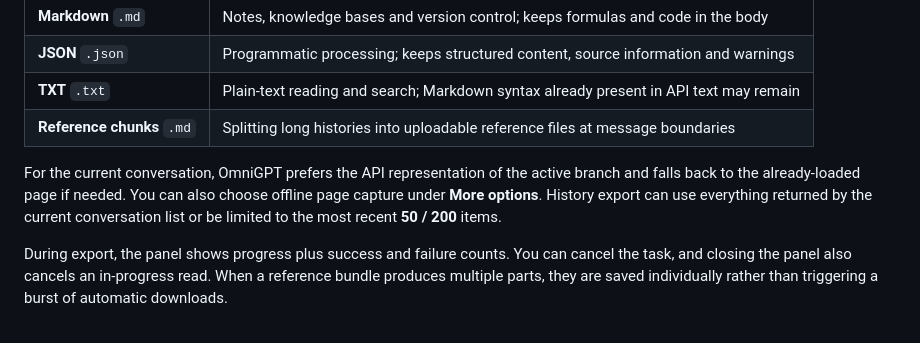
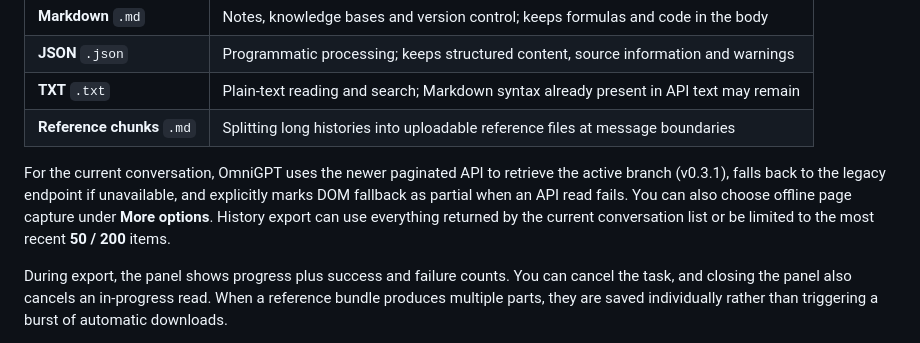
Before and after one commit to sakur7a/OmniGPT, a Markdown page: README_EN.md, the part around the change. Drawn GitHub-style.

Commit message:
docs: note v0.3.1 paginated API support in README_EN.md

```diff
--- a/README_EN.md
+++ b/README_EN.md
@@ -86,7 +86,7 @@ Open the panel, choose an **Export scope** and **File format**, then click **Exp
 | **TXT** `.txt` | Plain-text reading and search; Markdown syntax already present in API text may remain |
 | **Reference chunks** `.md` | Splitting long histories into uploadable reference files at message boundaries |
 
-For the current conversation, OmniGPT prefers the API representation of the active branch and falls back to the already-loaded page if needed. You can also choose offline page capture under **More options**. History export can use everything returned by the current conversation list or be limited to the most recent **50 / 200** items.
+For the current conversation, OmniGPT uses the newer paginated API to retrieve the active branch (v0.3.1), falls back to the legacy endpoint if unavailable, and explicitly marks DOM fallback as partial when an API read fails. You can also choose offline page capture under **More options**. History export can use everything returned by the current conversation list or be limited to the most recent **50 / 200** items.
 
 During export, the panel shows progress plus success and failure counts. You can cancel the task, and closing the panel also cancels an in-progress read. When a reference bundle produces multiple parts, they are saved individually rather than triggering a burst of automatic downloads.
 
```
